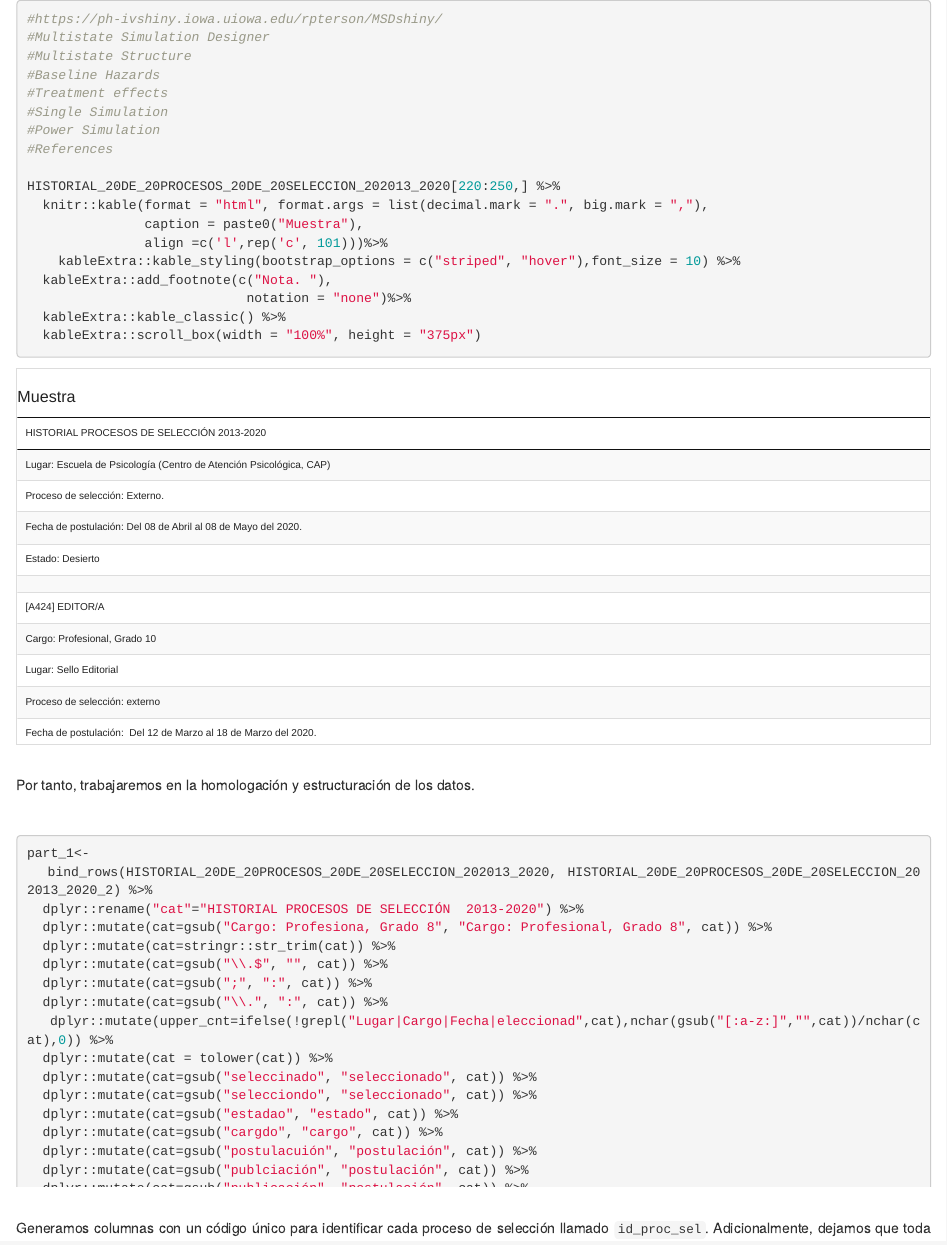
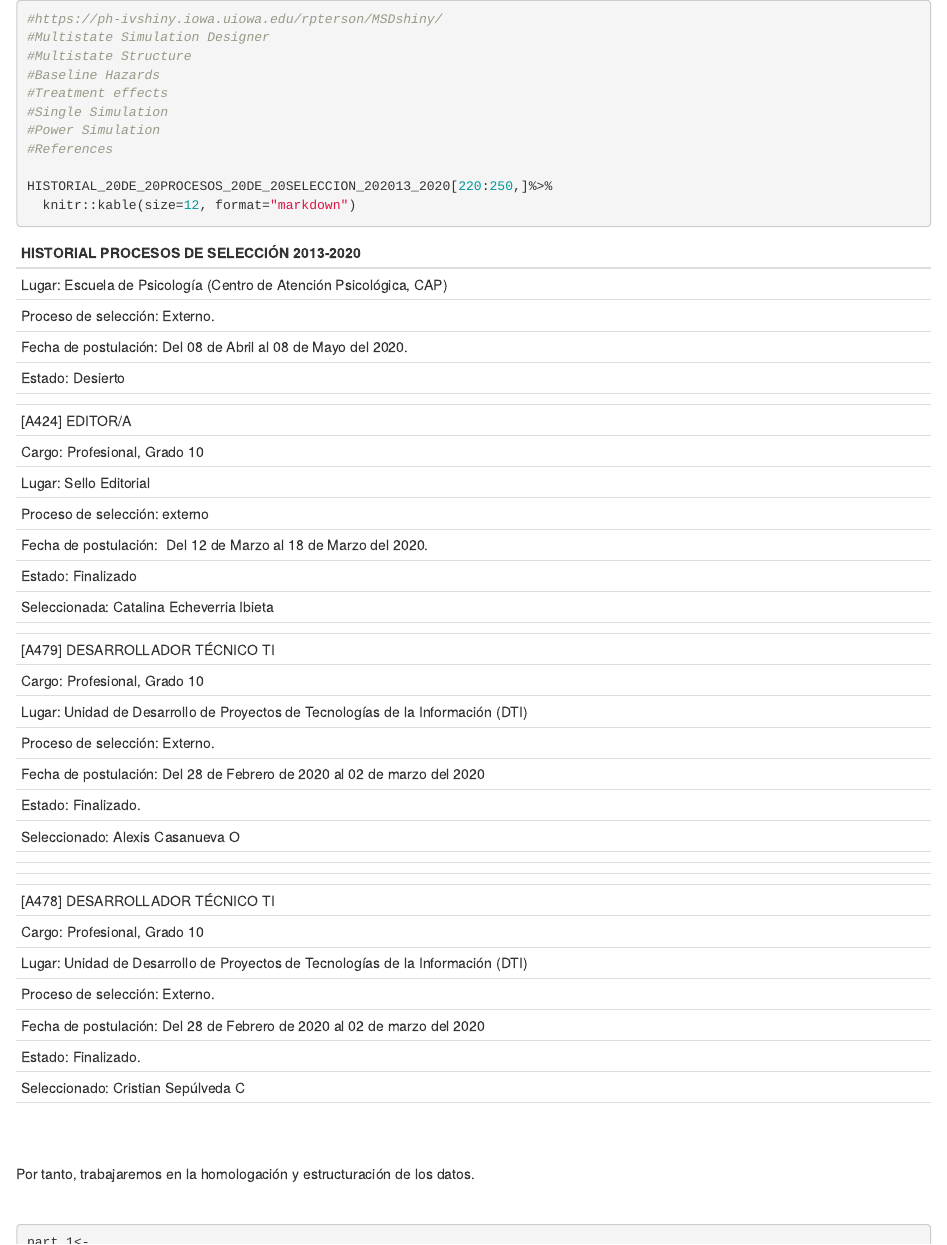
Before and after one commit to AGSCL/proc_seleccion, an R Markdown document (proy_proc_sel.Rmd): the page in a window 1100 px wide, from 1190 px down. Rendered offline with R 4.5, knitr and Pandoc, with nearby package versions; drawn as R Markdown's standard HTML page in place of the format the file asks for; some code elsewhere in the file could not run offline; long lines of code are wrapped; common packages that the code uses without loading them are loaded.

Commit message:
Light kables
Changes to light kables

````diff
--- a/proy_proc_sel.Rmd
+++ b/proy_proc_sel.Rmd
@@ -600,15 +600,8 @@ Apuntamos a separar por filas y columnas ciertas secciones estandarizadas: títu
 #Power Simulation
 #References
 
-HISTORIAL_20DE_20PROCESOS_20DE_20SELECCION_202013_2020[220:250,] %>%
-  knitr::kable(format = "html", format.args = list(decimal.mark = ".", big.mark = ","),
-               caption = paste0("Muestra"),
-               align =c('l',rep('c', 101)))%>%
-    kableExtra::kable_styling(bootstrap_options = c("striped", "hover"),font_size = 10) %>%
-  kableExtra::add_footnote(c("Nota. "),
-                            notation = "none")%>%
-  kableExtra::kable_classic() %>%
-  kableExtra::scroll_box(width = "100%", height = "375px")
+HISTORIAL_20DE_20PROCESOS_20DE_20SELECCION_202013_2020[220:250,]%>%
+  knitr::kable(size=12, format="markdown")
 ```
 
 <br>
````
Also changed, not shown: proy_proc_sel.Rmd (4 more changed lines).
